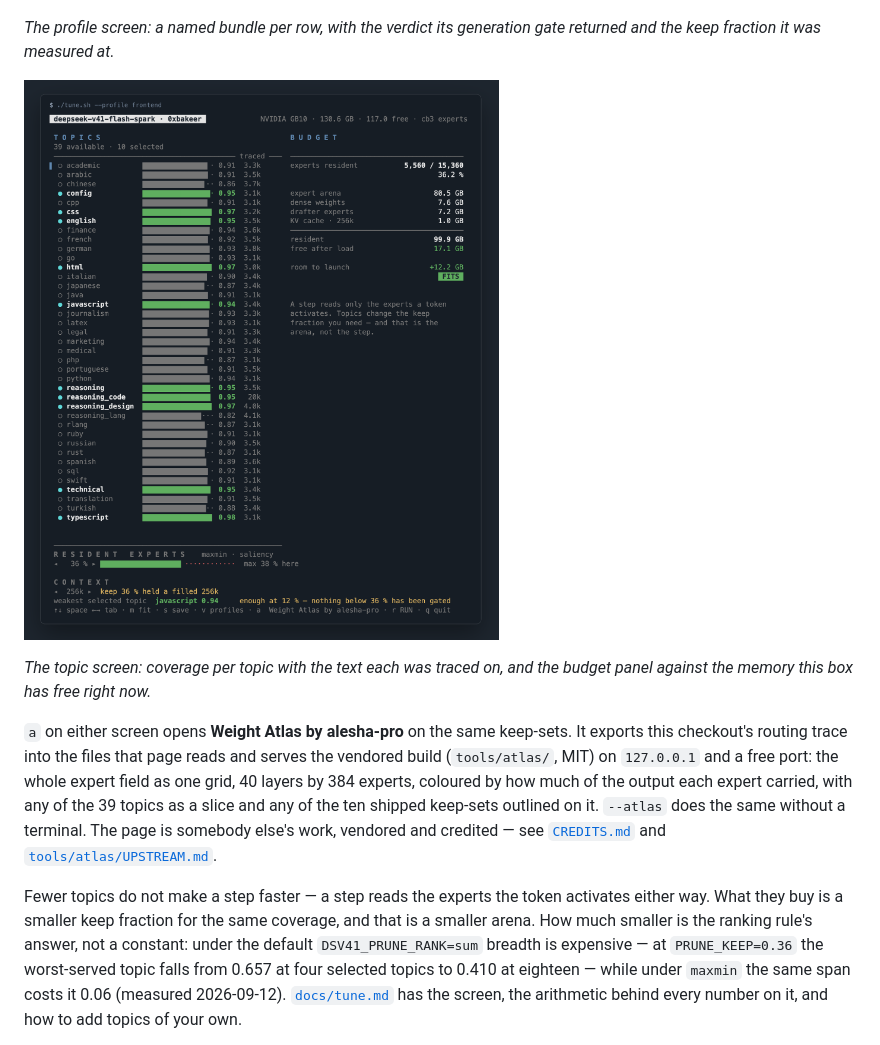
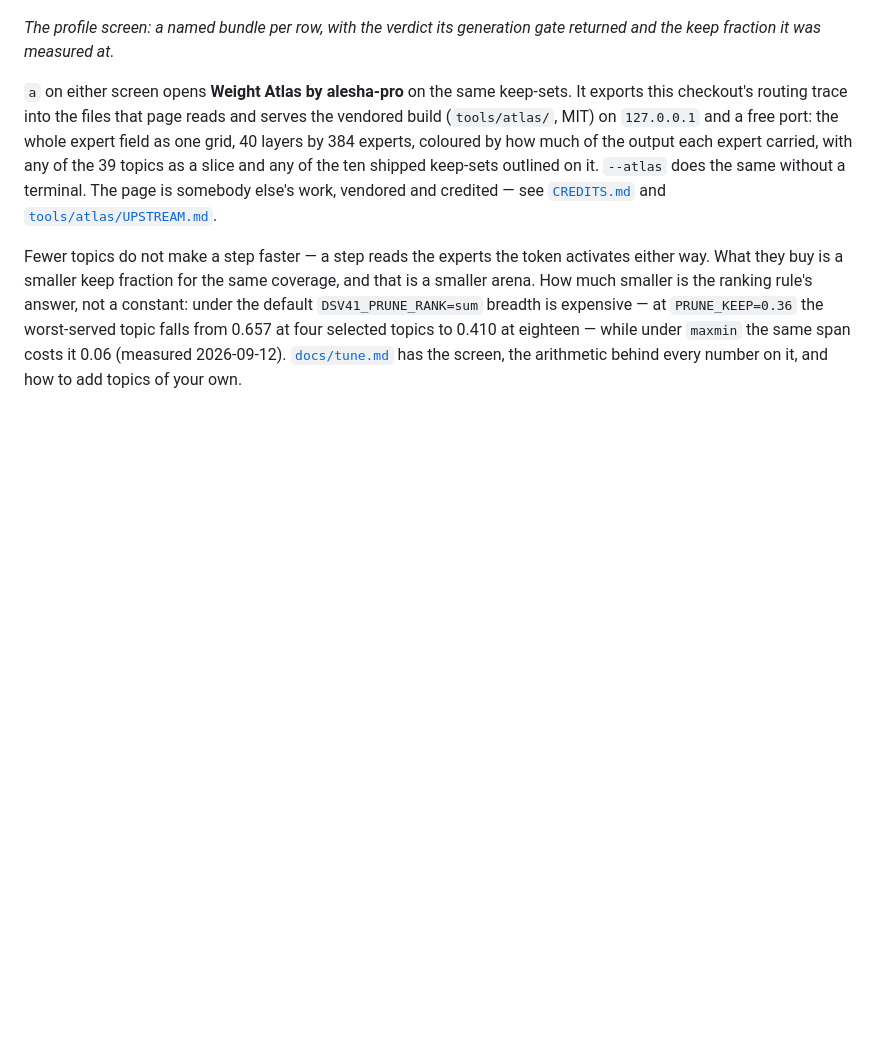
Before and after one commit to 0xBakeer/deepseek-v41-flash-spark, a Markdown page: README.md, the part around the change. GitHub-like rendering; blank space fills up the shorter version.

```diff
--- a/README.md
+++ b/README.md
@@ -155,10 +155,6 @@ checked against what this box has free right now, and `r` to start the server wi
 ![The profile screen of ./tune.sh](docs/img/tui-profiles.png)
 
 *The profile screen: a named bundle per row, with the verdict its generation gate returned and the keep fraction it was measured at.*
-
-![The topic screen of ./tune.sh](docs/img/tui-topics.png)
-
-*The topic screen: coverage per topic with the text each was traced on, and the budget panel against the memory this box has free right now.*
 
 `a` on either screen opens **Weight Atlas by alesha-pro** on the same keep-sets. It exports this
 checkout's routing trace into the files that page reads and serves the vendored build
```
Also changed, not shown: docs/tune-reference.md (+8 -0 lines), docs/tune.md (+16 -0 lines), docs/img/cli-profiles.png (added), docs/img/tui-atlas.png (added), docs/img/tui-context-tight.png (added), docs/img/tui-fit.png (added), docs/img/tui-topics-cursor.png (added).
